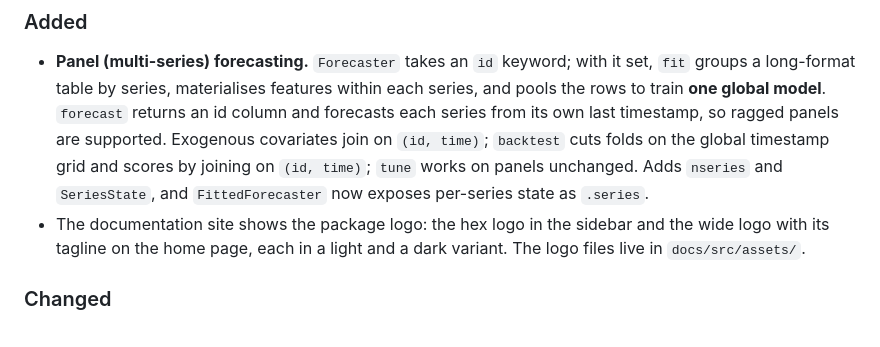
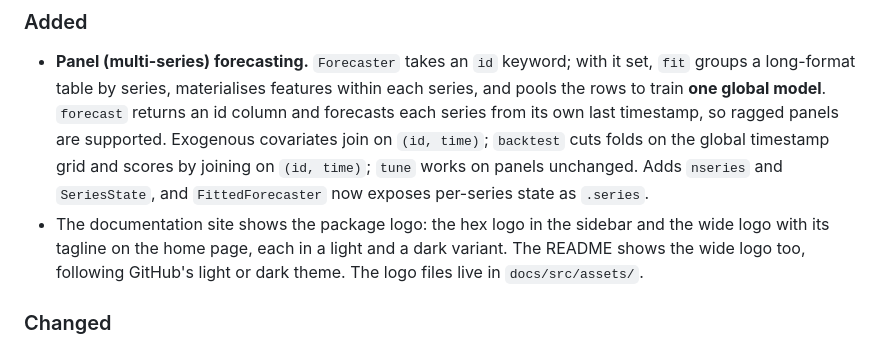
Before and after one commit to Akai01/MachineLearningForecast.jl, a Markdown page: CHANGELOG.md, the part around the change. GitHub-like rendering.

Commit message:
Show the package logo in the README

```diff
--- a/CHANGELOG.md
+++ b/CHANGELOG.md
@@ -19,7 +19,8 @@ adheres to [Semantic Versioning](https://semver.org/spec/v2.0.0.html).
   `.series`.
 - The documentation site shows the package logo: the hex logo in the sidebar
   and the wide logo with its tagline on the home page, each in a light and a
-  dark variant. The logo files live in `docs/src/assets/`.
+  dark variant. The README shows the wide logo too, following GitHub's light
+  or dark theme. The logo files live in `docs/src/assets/`.
 
 ### Changed
 
```
Also changed, not shown: README.md (+9 -0 lines).
